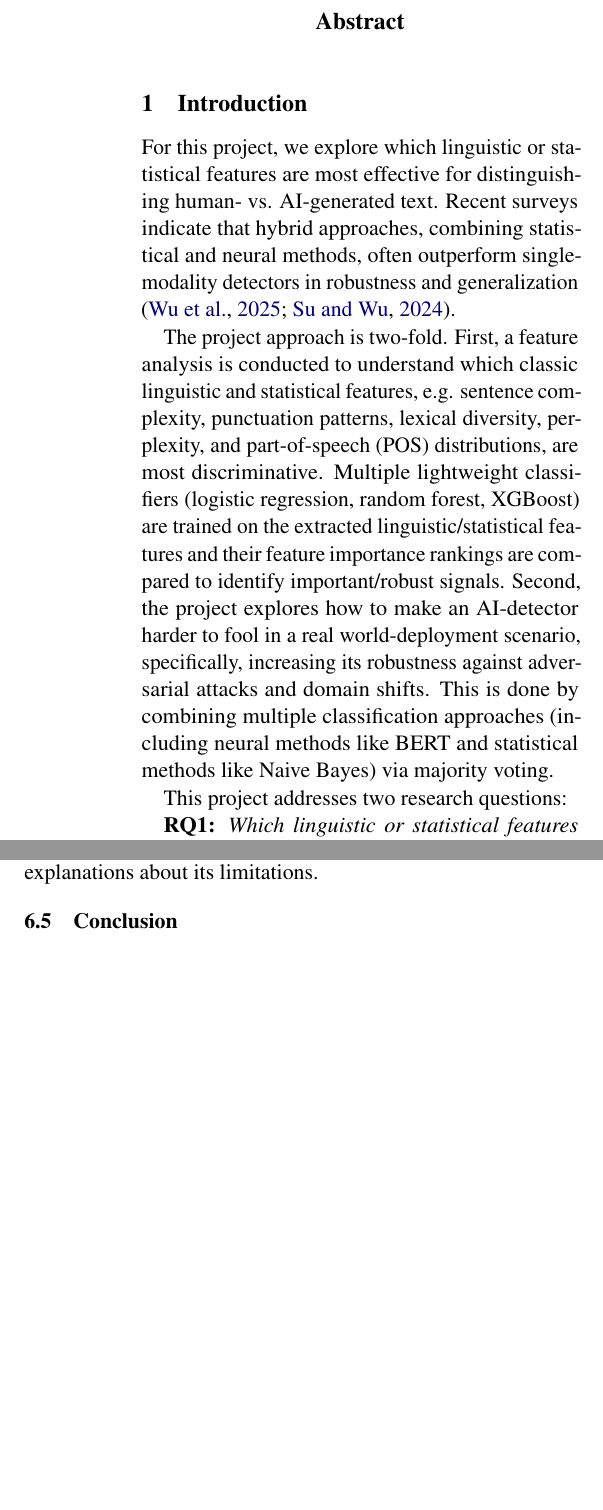
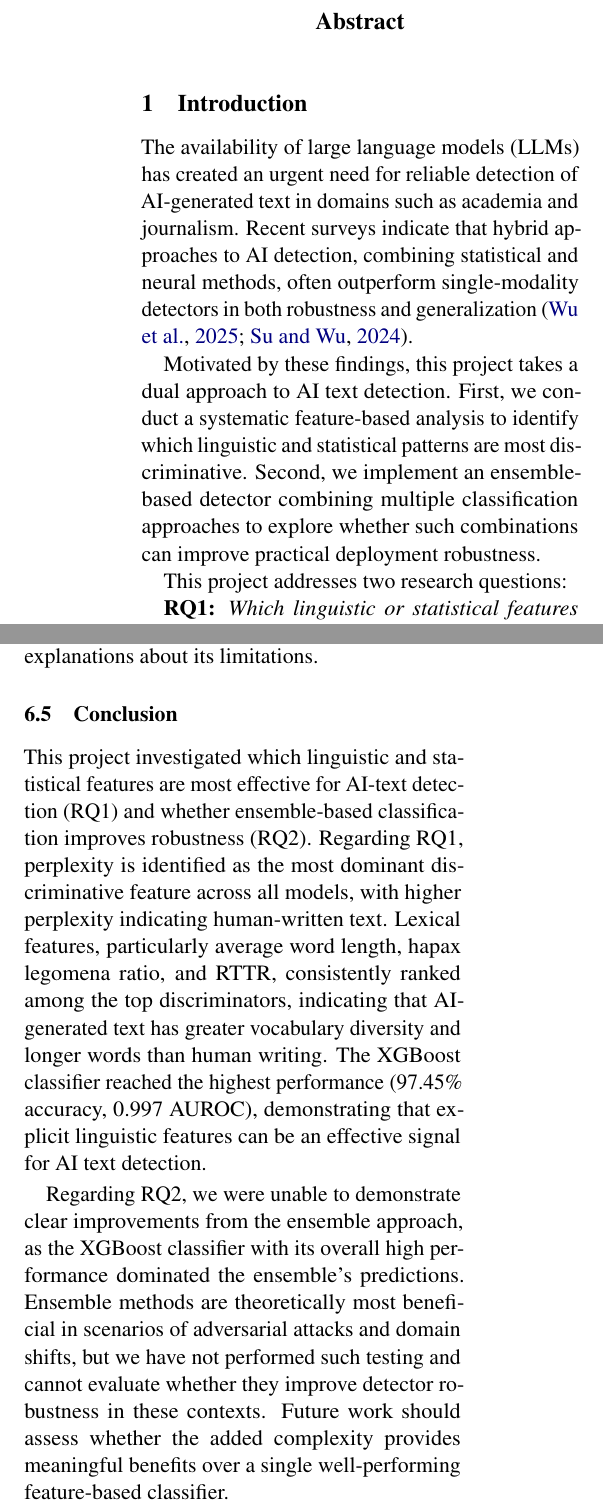
Before and after one commit to finnff/nlp-ai-detector, a LaTeX paper (project-report/main.tex): two parts of the columns of pages 1 and 7 of 8, joined at a grey line, cut so that both start at the same text, the shorter picture padded with empty space. Compiled offline with pdfLaTeX.

Commit message:
rework introduction and add conclusion

```diff
--- a/project-report/main.tex
+++ b/project-report/main.tex
@@ -64,15 +64,16 @@
 \maketitle
 \begin{abstract}
   % Offer a concise overview of your entire report, covering context, objectives, methods, findings, and significance. Aim for 150-250 words.
+
 \end{abstract}
 
 \section{Introduction}
 \label{sec:introduction}
 % State the specific problems you aimed to address or the questions you sought to answer. If your project was inspired by a particular paper (or papers), which motivated your interest in the problem, kindly reference them here.
 
-For this project, we explore which linguistic or statistical features are most effective for distinguishing human- vs. AI-generated text. Recent surveys indicate that hybrid approaches, combining statistical and neural methods, often outperform single-modality detectors in robustness and generalization \citep{wu-etal-2025-survey, su2024robustdetectionllmgeneratedtext}.
+The availability of large language models (LLMs) has created an urgent need for reliable detection of AI-generated text in domains such as academia and journalism. Recent surveys indicate that hybrid approaches to AI detection, combining statistical and neural methods, often outperform single-modality detectors in both robustness and generalization \citep{wu-etal-2025-survey, su2024robustdetectionllmgeneratedtext}.
 
-The project approach is two-fold. First, a feature analysis is conducted to understand which classic linguistic and statistical features, e.g. sentence complexity, punctuation patterns, lexical diversity, perplexity, and part-of-speech (POS) distributions, are most discriminative. Multiple lightweight classifiers (logistic regression, random forest, XGBoost) are trained on the extracted linguistic/statistical features and their feature importance rankings are compared to identify important/robust signals. Second, the project explores how to make an AI-detector harder to fool in a real world-deployment scenario, specifically, increasing its robustness against adversarial attacks and domain shifts. This is done by combining multiple classification approaches (including neural methods like BERT and statistical methods like Naive Bayes) via majority voting.
+Motivated by these findings, this project takes a dual approach to AI text detection. First, we conduct a systematic feature-based analysis to identify which linguistic and statistical patterns are most discriminative. Second, we implement an ensemble-based detector combining multiple classification approaches to explore whether such combinations can improve practical deployment robustness.
 
 This project addresses two research questions:
 
@@ -464,12 +465,9 @@ Incorrect classification of human-written text can have serious consequences for
 
 \subsection{Conclusion}
 \label{sec:conclusion}
+This project investigated which linguistic and statistical features are most effective for AI-text detection (RQ1) and whether ensemble-based classification improves robustness (RQ2). Regarding RQ1, perplexity is identified as the most dominant discriminative feature across all models, with higher perplexity indicating human-written text. Lexical features, particularly average word length, hapax legomena ratio, and RTTR, consistently ranked among the top discriminators, indicating that AI-generated text has greater vocabulary diversity and longer words than human writing. The XGBoost classifier reached the highest performance (97.45\% accuracy, 0.997 AUROC), demonstrating that explicit linguistic features can be an effective signal for AI text detection.
 
-
-% \textbf{RQ1:} \textit{Which linguistic or statistical features are most effective in distinguishing human- vs. AI-generated text?}
-
-
-% \textbf{RQ2:} \textit{How does ensemble-based classification improve robustness compared to individual classifiers?}
+Regarding RQ2, we were unable to demonstrate clear improvements from the ensemble approach, as the XGBoost classifier with its overall high performance dominated the ensemble's predictions. Ensemble methods are theoretically most beneficial in scenarios of adversarial attacks and domain shifts, but we have not performed such testing and cannot evaluate whether they improve detector robustness in these contexts. Future work should assess whether the added complexity provides meaningful benefits over a single well-performing feature-based classifier.
 
 
 
```
